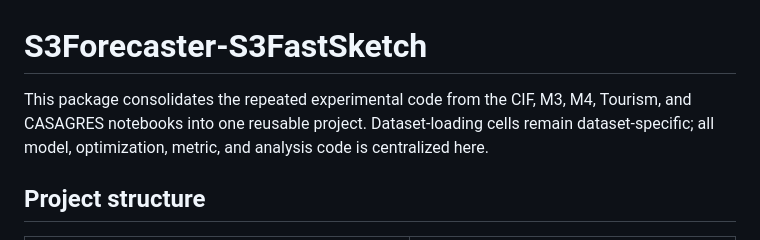
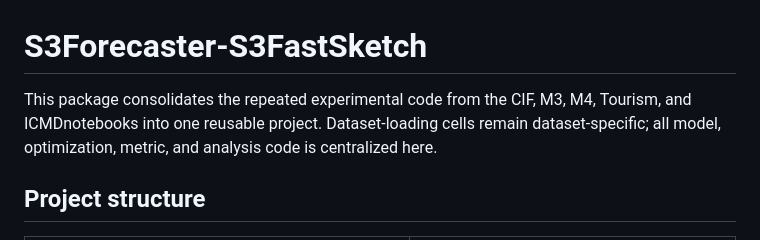
Before and after one commit to AlejoPatigno/S3Forecaster-S3FastSketch, a Markdown page: README.md, the part around the change. GitHub-like rendering.

```diff
--- a/README.md
+++ b/README.md
@@ -1,6 +1,6 @@
 # S3Forecaster-S3FastSketch
 
-This package consolidates the repeated experimental code from the CIF, M3, M4, Tourism, and CASAGRES notebooks into one reusable project. Dataset-loading cells remain dataset-specific; all model, optimization, metric, and analysis code is centralized here.
+This package consolidates the repeated experimental code from the CIF, M3, M4, Tourism, and ICMDnotebooks into one reusable project. Dataset-loading cells remain dataset-specific; all model, optimization, metric, and analysis code is centralized here.
 
 ## Project structure
 
```
